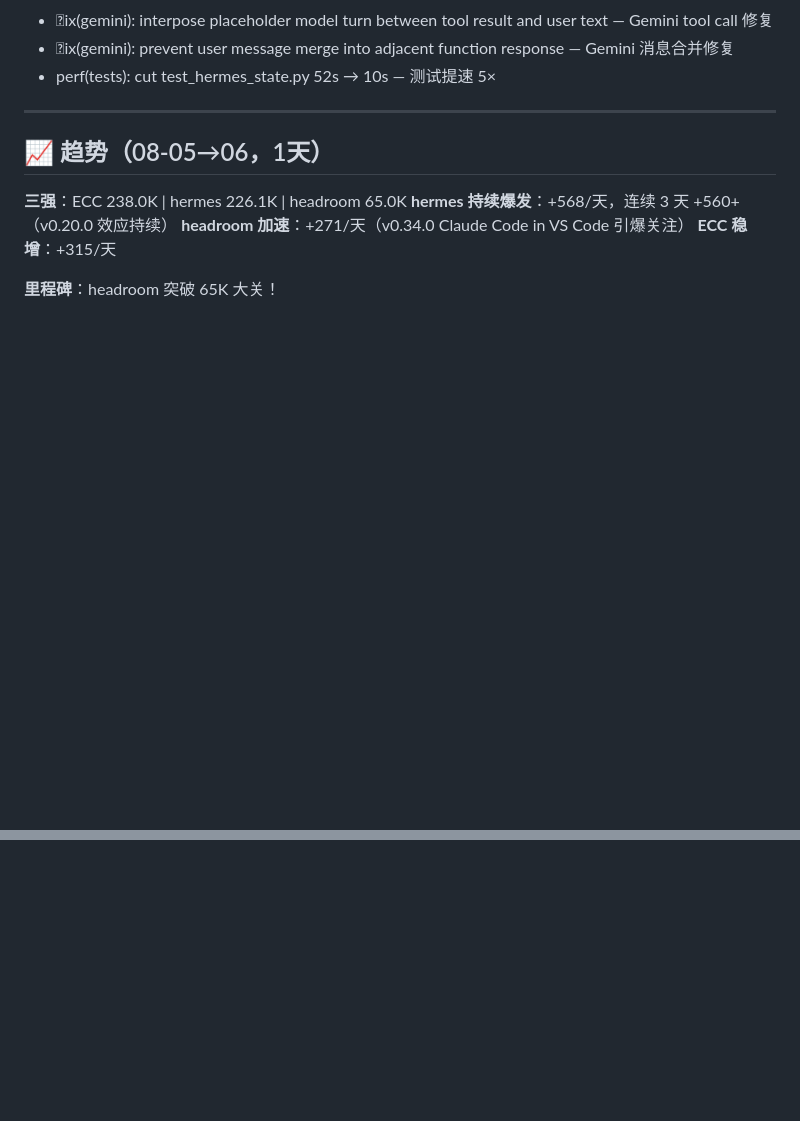
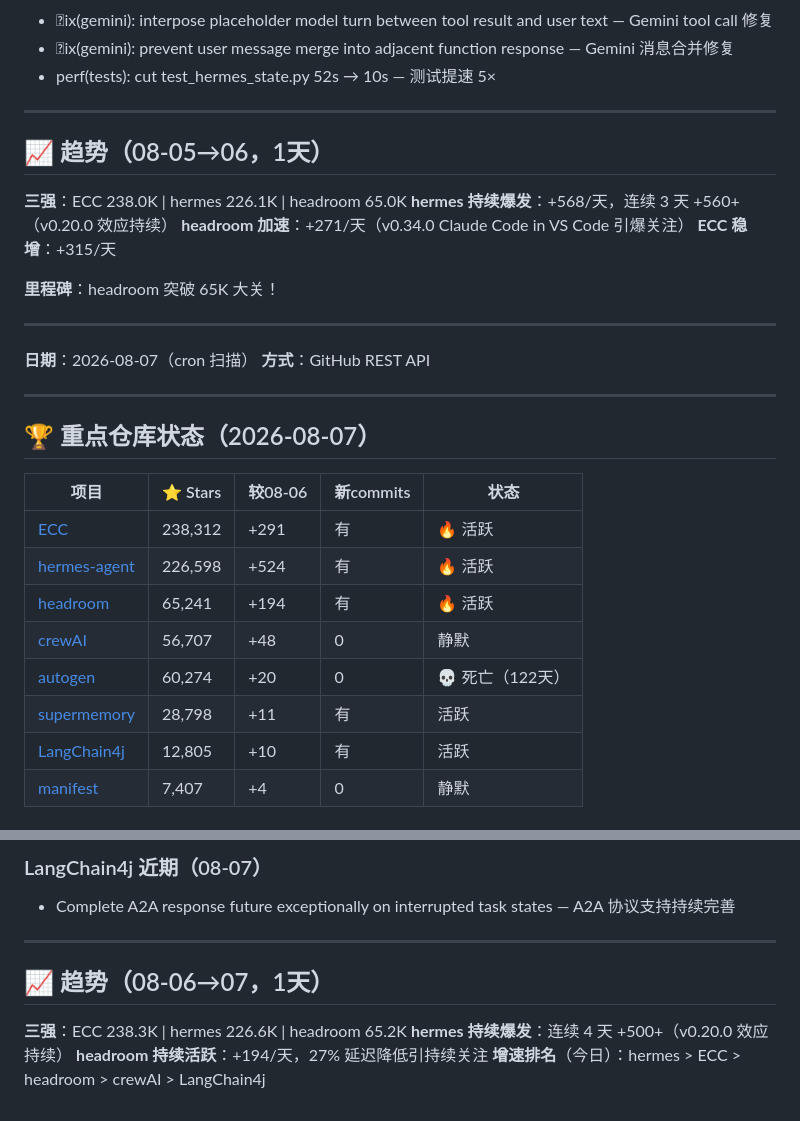
Before and after one commit to superMelo/nezha, a Markdown page: CHANGELOG-WATCH.md, 2 parts joined by grey strips. Drawn GitHub-style; folded sections open; blank space fills up the shorter version.

Commit message:
scan: 2026-08-07 headroom -27% latency, hermes delegation fixes, ECC secure terminal

```diff
--- a/CHANGELOG-WATCH.md
+++ b/CHANGELOG-WATCH.md
@@ -3047,3 +3047,24 @@ efactor(pricing): make LiteLLM the source of truth — 定价数据源重构
 **ECC 稳增**：+315/天
 
 **里程碑**：headroom 突破 65K 大关！
+
+---
+
+**日期**：2026-08-07（cron 扫描）
+**方式**：GitHub REST API
+
+---
+
+## 🏆 重点仓库状态（2026-08-07）
+
+| 项目 | ⭐ Stars | 较08-06 | 新commits | 状态 |
+|------|---------|---------|-----------|------|
+| [ECC](https://github.com/affaan-m/ECC) | 238,312 | +291 | 有 | 🔥 活跃 |
+| [hermes-agent](https://github.com/NousResearch/hermes-agent) | 226,598 | +524 | 有 | 🔥 活跃 |
+| [headroom](https://github.com/chopratejas/headroom) | 65,241 | +194 | 有 | 🔥 活跃 |
+| [crewAI](https://github.com/joaomdmoura/crewAI) | 56,707 | +48 | 0 | 静默 |
+| [autogen](https://github.com/microsoft/autogen) | 60,274 | +20 | 0 | 💀 死亡（122天） |
+| [supermemory](https://github.com/supermemoryai/supermemory) | 28,798 | +11 | 有 | 活跃 |
+| [LangChain4j](https://github.com/langchain4j/langchain4j) | 12,805 | +10 | 有 | 活跃 |
+| [manifest](https://github.com/mnfst/manifest) | 7,407 | +4 | 0 | 静默 |
+
@@ -3049,0 +3088,11 @@ efactor(pricing): make LiteLLM the source of truth — 定价数据源重构
+### LangChain4j 近期（08-07）
+- Complete A2A response future exceptionally on interrupted task states — A2A 协议支持持续完善
+
+---
+
+## 📈 趋势（08-06→07，1天）
+
+**三强**：ECC 238.3K | hermes 226.6K | headroom 65.2K
+**hermes 持续爆发**：连续 4 天 +500+（v0.20.0 效应持续）
+**headroom 持续活跃**：+194/天，27% 延迟降低引持续关注
+**增速排名**（今日）：hermes > ECC > headroom > crewAI > LangChain4j
```
Also changed, not shown: other parts of CHANGELOG-WATCH.md (+17 -0 lines).
